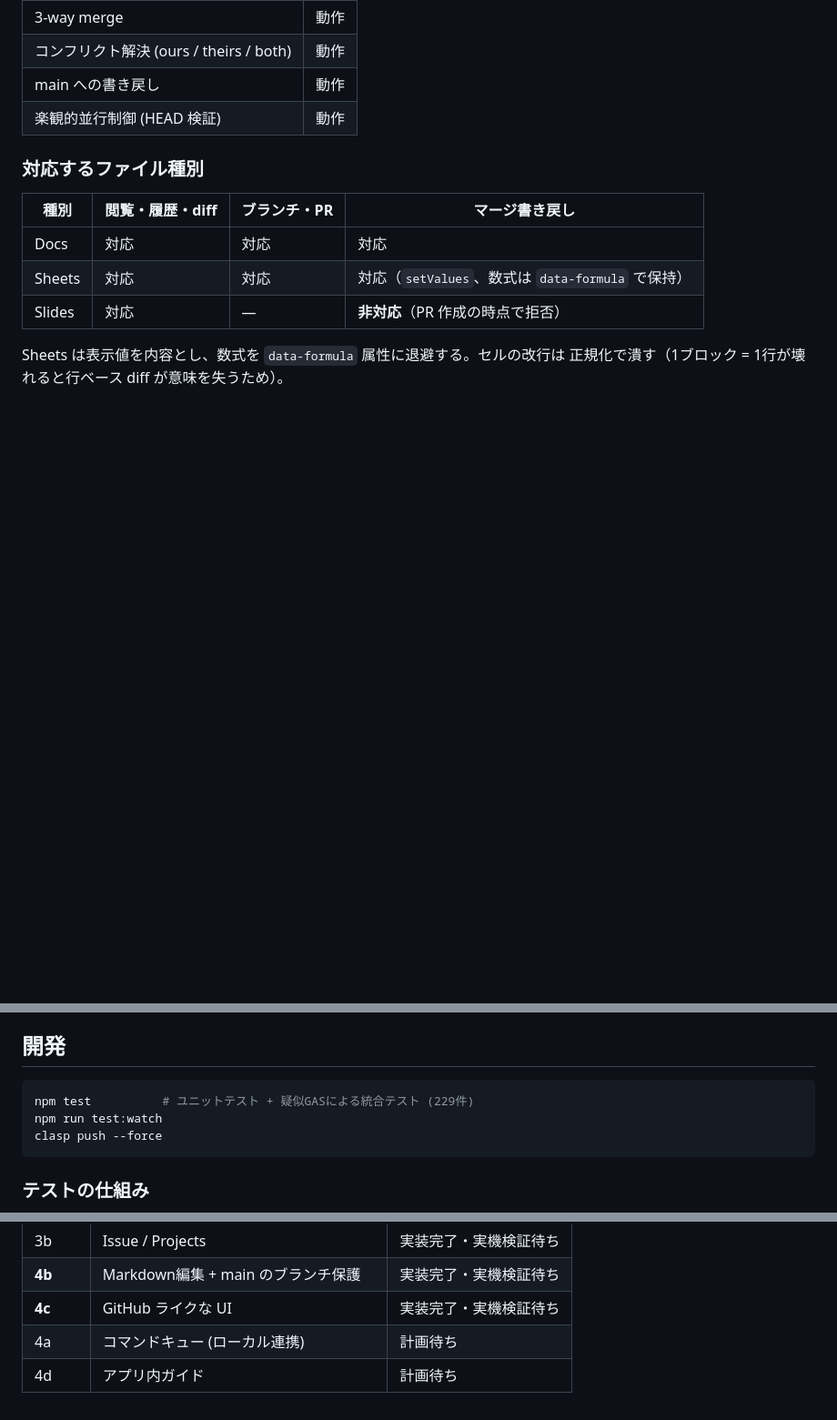
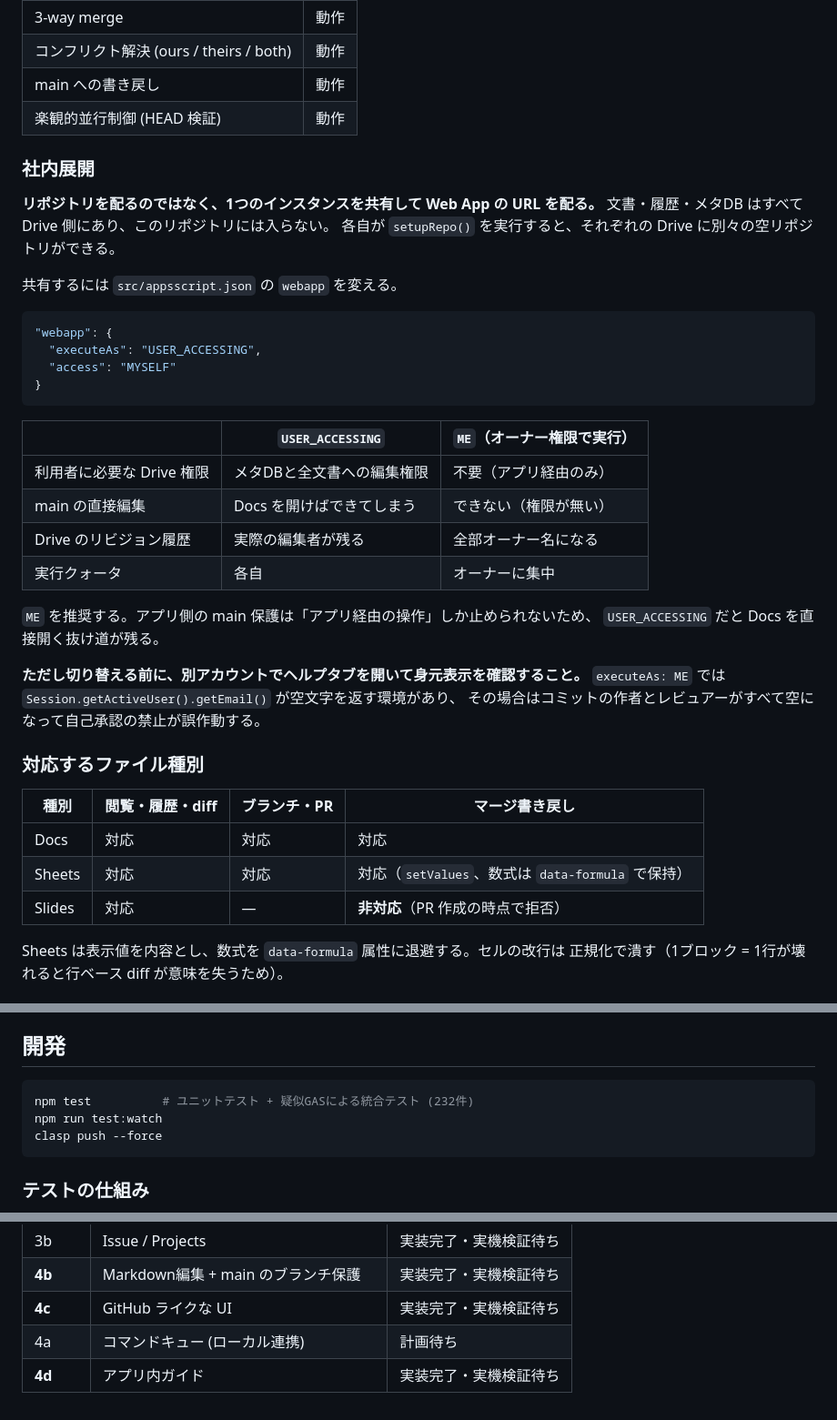
Before and after one commit to ryouka0731/agentic-management-gas, a Markdown page: README.md, 3 parts joined by grey strips. Shown at 91% size. GitHub-like rendering; blank space fills up the shorter version.

Commit message:
docs: Phase 4d 完了と社内展開の手順を反映
Co-Authored-By: Claude Opus 5 <noreply@anthropic.com>
Claude-Session: https://claude.ai/code/session_01P34qSqP6WGyBH2tzupYxNb

````diff
--- a/README.md
+++ b/README.md
@@ -20,6 +20,35 @@ Google Docs に対して commit / branch / Pull Request / 3-way merge が動作
 | コンフリクト解決 (ours / theirs / both) | 動作 |
 | main への書き戻し | 動作 |
 | 楽観的並行制御 (HEAD 検証) | 動作 |
+
+### 社内展開
+
+**リポジトリを配るのではなく、1つのインスタンスを共有して Web App の URL を配る。**
+文書・履歴・メタDB はすべて Drive 側にあり、このリポジトリには入らない。
+各自が `setupRepo()` を実行すると、それぞれの Drive に別々の空リポジトリができる。
+
+共有するには `src/appsscript.json` の `webapp` を変える。
+
+```json
+"webapp": {
+  "executeAs": "USER_ACCESSING",
+  "access": "MYSELF"
+}
+```
+
+| | `USER_ACCESSING` | `ME`（オーナー権限で実行） |
+|---|---|---|
+| 利用者に必要な Drive 権限 | メタDBと全文書への編集権限 | 不要（アプリ経由のみ） |
+| main の直接編集 | Docs を開けばできてしまう | できない（権限が無い） |
+| Drive のリビジョン履歴 | 実際の編集者が残る | 全部オーナー名になる |
+| 実行クォータ | 各自 | オーナーに集中 |
+
+`ME` を推奨する。アプリ側の main 保護は「アプリ経由の操作」しか止められないため、
+`USER_ACCESSING` だと Docs を直接開く抜け道が残る。
+
+**ただし切り替える前に、別アカウントでヘルプタブを開いて身元表示を確認すること。**
+`executeAs: ME` では `Session.getActiveUser().getEmail()` が空文字を返す環境があり、
+その場合はコミットの作者とレビュアーがすべて空になって自己承認の禁止が誤作動する。
 
 ### 対応するファイル種別
 
@@ -192,7 +221,7 @@ clasp open-web-app
 ## 開発
 
 ```bash
-npm test          # ユニットテスト + 疑似GASによる統合テスト (229件)
+npm test          # ユニットテスト + 疑似GASによる統合テスト (232件)
 npm run test:watch
 clasp push --force
 ```
@@ -289,4 +318,4 @@ node test/roundtrip-check.js <レンダリング結果を保存したhtmlファ
 | **4b** | Markdown編集 + main のブランチ保護 | 実装完了・実機検証待ち |
 | **4c** | GitHub ライクな UI | 実装完了・実機検証待ち |
 | 4a | コマンドキュー (ローカル連携) | 計画待ち |
-| 4d | アプリ内ガイド | 計画待ち |
+| **4d** | アプリ内ガイド | 実装完了・実機検証待ち |
````
Also changed, not shown: 1 other file.
